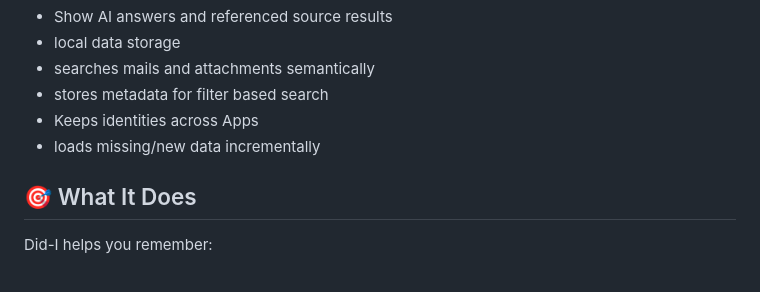
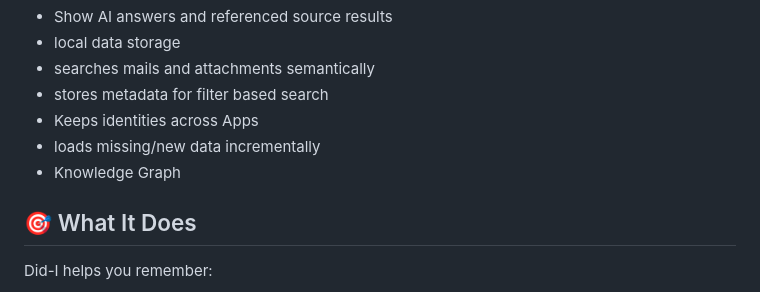
Before and after one commit to sispk6/MemDidCode, a Markdown page: Docs/readme.md, the part around the change. GitHub-like rendering.

```diff
--- a/Docs/readme.md
+++ b/Docs/readme.md
@@ -7,6 +7,7 @@ Your personal AI-powered memory that remembers everything across Gmail messages
    - stores metadata for filter based search
    - Keeps identities across Apps
    - loads missing/new data incrementally
+   - Knowledge Graph
 
 ## 🎯 What It Does
 
```
